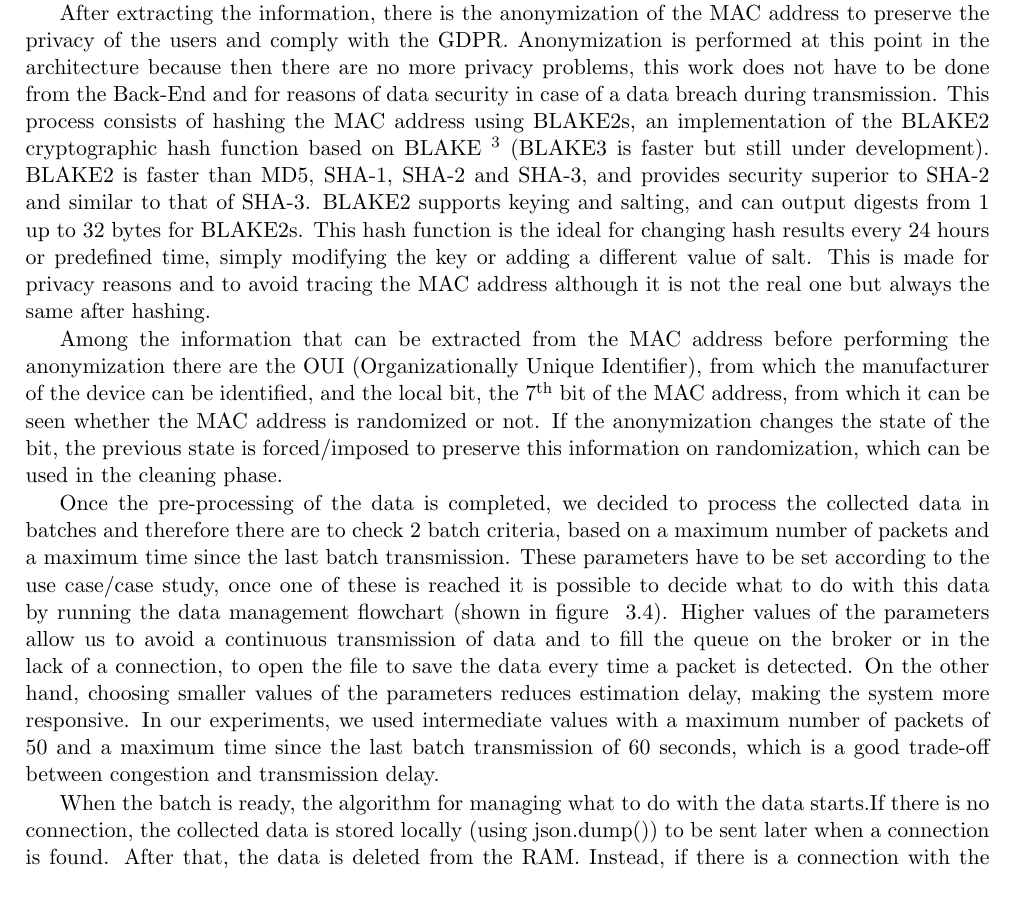
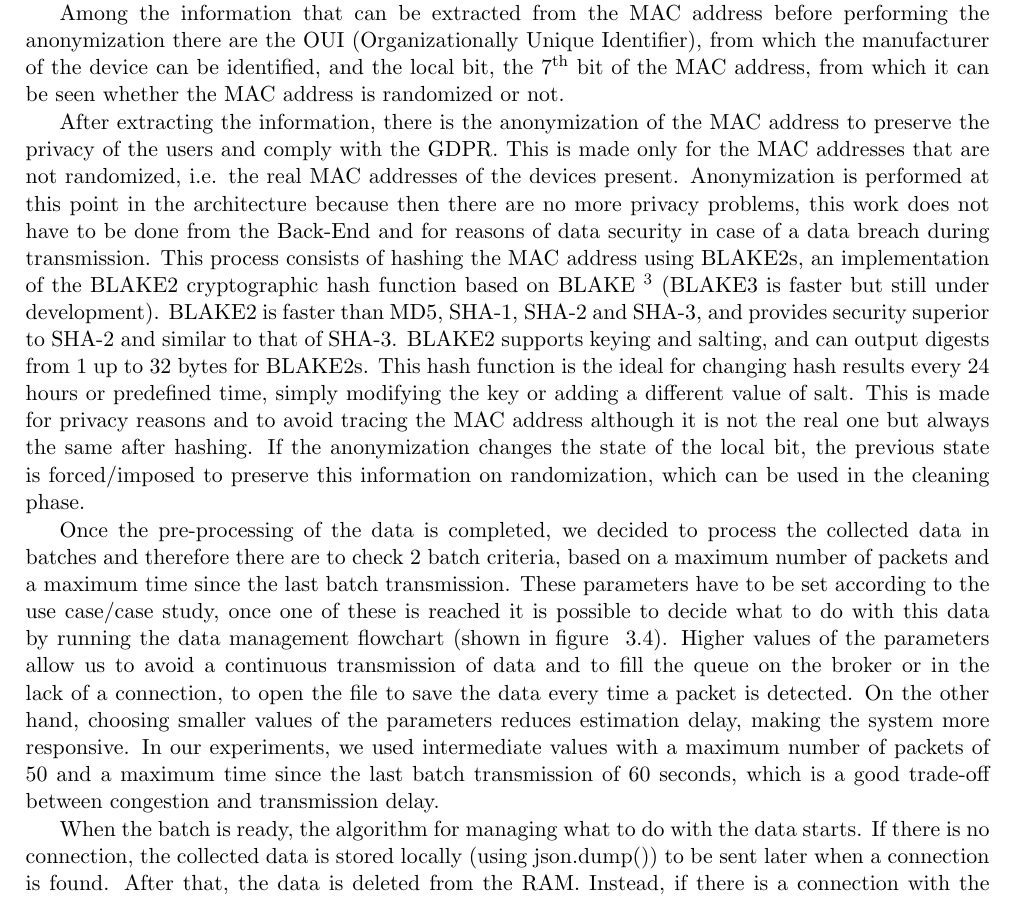
Before and after one commit to samuelbortolin/BachelorThesis, a LaTeX thesis (Bortolin_Samuel_thesis_20.tex, which reads system_design.tex): part of page 17 of 36, cut so that both start at the same text. Compiled offline with pdfLaTeX.

Commit message:
sys design

```diff
--- a/system_design.tex
+++ b/system_design.tex
@@ -46,6 +46,8 @@ The main block I worked on is the data collector. I developed the logic behind t
 The flowchart representing the data collector logic is shown in figure ~\ref{fig:flowcollect}. When the data collector is turned on, the system searches for the connected Wi-Fi dongle and puts it in monitor mode to perform the packet sniffing. Initially, a packet counter is set = 0 and the actual time is saved. When a packet is received it checks if it is a probe request frame and if it is not, it is thrown away (using Scapy).
 When a probe request frame is captured, the following information are extracted: RSSI, SSID (Service Set Identifier), MAC address, sequence counter. The timestamp when the packet was revealed is given by an RTC (Real Time Clock) board and together with the other information are saved temporarily in the RAM (Random Access Memory). The packet counter increases by one.
 
+Among the information that can be extracted from the MAC address before performing the anonymization there are the OUI (Organizationally Unique Identifier), from which the manufacturer of the device can be identified, and the local bit, the 7\textsuperscript{th} bit of the MAC address, from which it can be seen whether the MAC address is randomized or not.
+
 \begin{figure}[h]
 \centering
 \includegraphics[width=0.7\textwidth]{images/flowcollect}
@@ -53,10 +55,9 @@ When a probe request frame is captured, the following information are extracted:
 \label{fig:flowcollect}
 \end{figure}
 
-After extracting the information, there is the anonymization of the MAC address to preserve the privacy of the users and comply with the GDPR. Anonymization is performed at this point in the architecture because then there are no more privacy problems, this work does not have to be done from the Back-End and for reasons of data security in case of a data breach during transmission.
+After extracting the information, there is the anonymization of the MAC address to preserve the privacy of the users and comply with the GDPR. This is made only for the MAC addresses that are not randomized, i.e. the real MAC addresses of the devices present. Anonymization is performed at this point in the architecture because then there are no more privacy problems, this work does not have to be done from the Back-End and for reasons of data security in case of a data breach during transmission.
 This process consists of hashing the MAC address using BLAKE2s, an implementation of the BLAKE2  cryptographic hash function based on BLAKE  \footnote{https://blake2.net/} (BLAKE3 is faster but still under development). BLAKE2 is faster than MD5, SHA-1, SHA-2 and SHA-3, and provides security superior to SHA-2 and similar to that of SHA-3. BLAKE2 supports keying and salting, and can output digests from 1 up to 32 bytes for BLAKE2s. This hash function is the ideal for changing hash results every 24 hours or predefined time, simply modifying the key or adding a different value of salt. This is made for privacy reasons and to avoid tracing the MAC address although it is not the real one but always the same after hashing.
-
-Among the information that can be extracted from the MAC address before performing the anonymization there are the OUI (Organizationally Unique Identifier), from which the manufacturer of the device can be identified, and the local bit, the 7\textsuperscript{th} bit of the MAC address, from which it can be seen whether the MAC address is randomized or not. If the anonymization changes the state of the bit, the previous state is forced/imposed to preserve this information on randomization, which can be used in the cleaning phase.
+If the anonymization changes the state of the local bit, the previous state is forced/imposed to preserve this information on randomization, which can be used in the cleaning phase.
 
 Once the pre-processing of the data is completed, we decided to process the collected data in batches and therefore there are to check 2 batch criteria, based on a maximum number of packets and a maximum time since the last batch transmission. These parameters have to be set according to the use case/case study, once one of these is reached it is possible to decide what to do with this data by running the data management flowchart (shown in figure ~\ref{fig:flowdata}).
 Higher values of the parameters allow us to avoid a continuous transmission of data and to fill the queue on the broker or in the lack of a connection, to open the file to save the data every time a packet is detected. On the other hand, choosing smaller values of the parameters reduces estimation delay, making the system more responsive. In our experiments, we used intermediate values with a maximum number of packets of 50 and a maximum time since the last batch transmission of 60 seconds, which is a good trade-off between congestion and transmission delay.
```
Also changed, not shown: Bortolin_Samuel_thesis_20.pdf, system_design.tex (4 more changed lines).
